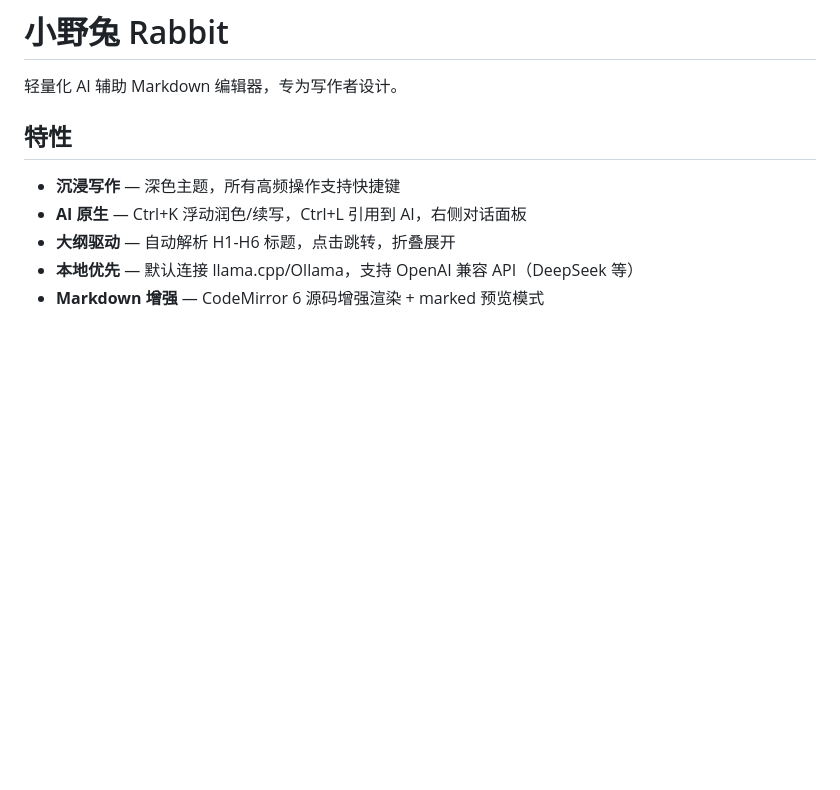
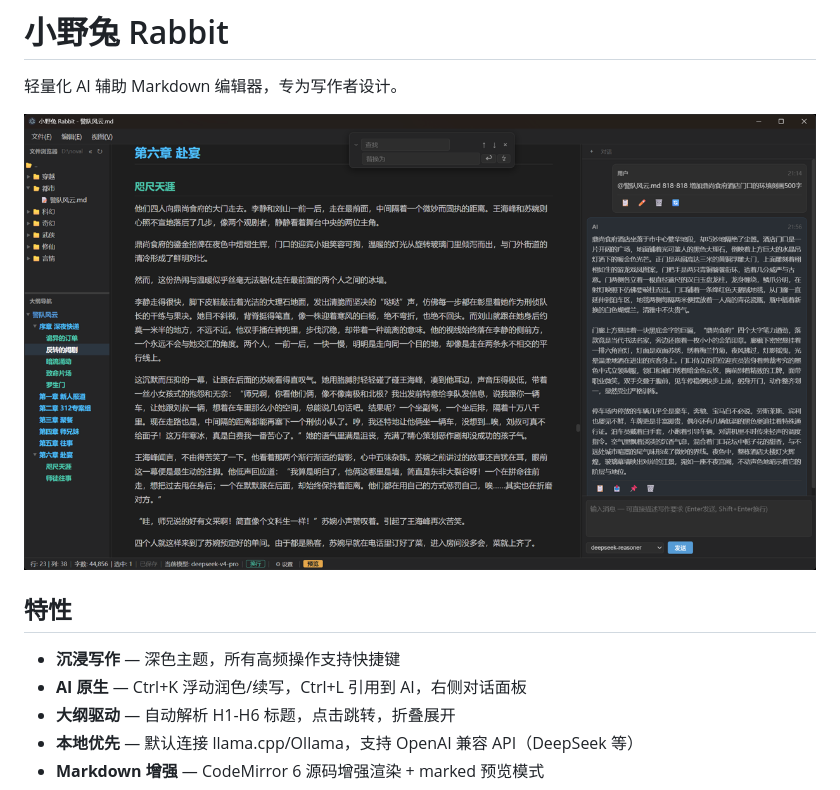
Before and after one commit to benbenzhuyi/rabbit-editor, a Markdown page: README.md, the part around the change. GitHub-like rendering; pictures changed too: rabbit-edit.png (added); blank space fills up the shorter version.

Commit message:
docs: add screenshot to README

```diff
--- a/README.md
+++ b/README.md
@@ -1,6 +1,8 @@
 # 小野兔 Rabbit
 
 轻量化 AI 辅助 Markdown 编辑器，专为写作者设计。
+
+![小野兔 Rabbit 截图](rabbit-edit.png)
 
 ## 特性
 
```
